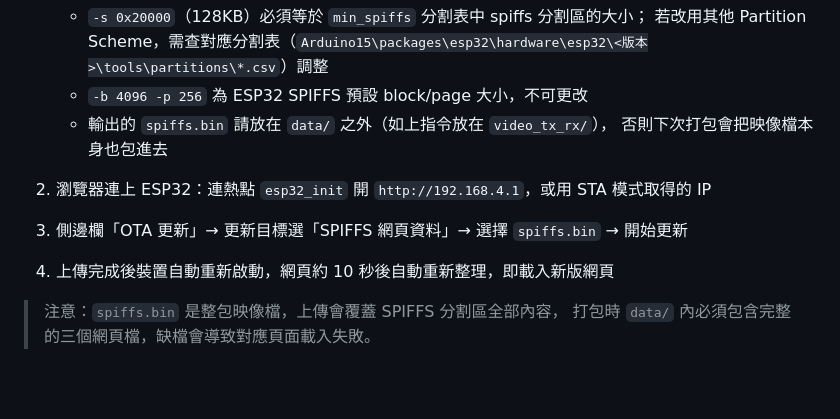
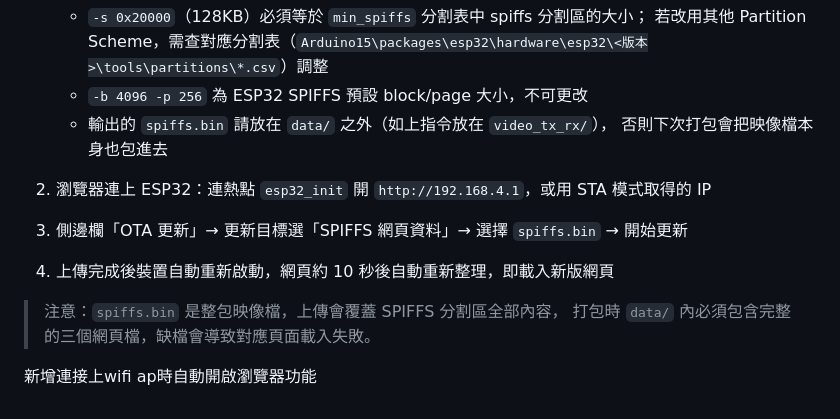
Before and after one commit to LenShi1989/esp32cam_video_stream, a Markdown page: CLAUDE.md, the part around the change. Rendered like a GitHub page; blank space fills up the shorter version.

Commit message:
feat: 新增連接上 WiFi AP 時自動開啟瀏覽器功能(待處理)

```diff
--- a/CLAUDE.md
+++ b/CLAUDE.md
@@ -150,9 +150,12 @@ AI-Thinker 板載 microSD 與 ST7789 共用腳位（SD_MMC 1-bit 需 GPIO14/15/2
    - `-b 4096 -p 256` 為 ESP32 SPIFFS 預設 block/page 大小，不可更改
    - 輸出的 `spiffs.bin` 請放在 `data/` 之外（如上指令放在 `video_tx_rx/`），
      否則下次打包會把映像檔本身也包進去
+
 2. 瀏覽器連上 ESP32：連熱點 `esp32_init` 開 `http://192.168.4.1`，或用 STA 模式取得的 IP
 3. 側邊欄「OTA 更新」→ 更新目標選「SPIFFS 網頁資料」→ 選擇 `spiffs.bin` → 開始更新
 4. 上傳完成後裝置自動重新啟動，網頁約 10 秒後自動重新整理，即載入新版網頁
 
 > 注意：`spiffs.bin` 是整包映像檔，上傳會覆蓋 SPIFFS 分割區全部內容，
 > 打包時 `data/` 內必須包含完整的三個網頁檔，缺檔會導致對應頁面載入失敗。
+
+新增連接上wifi ap時自動開啟瀏覽器功能
```
